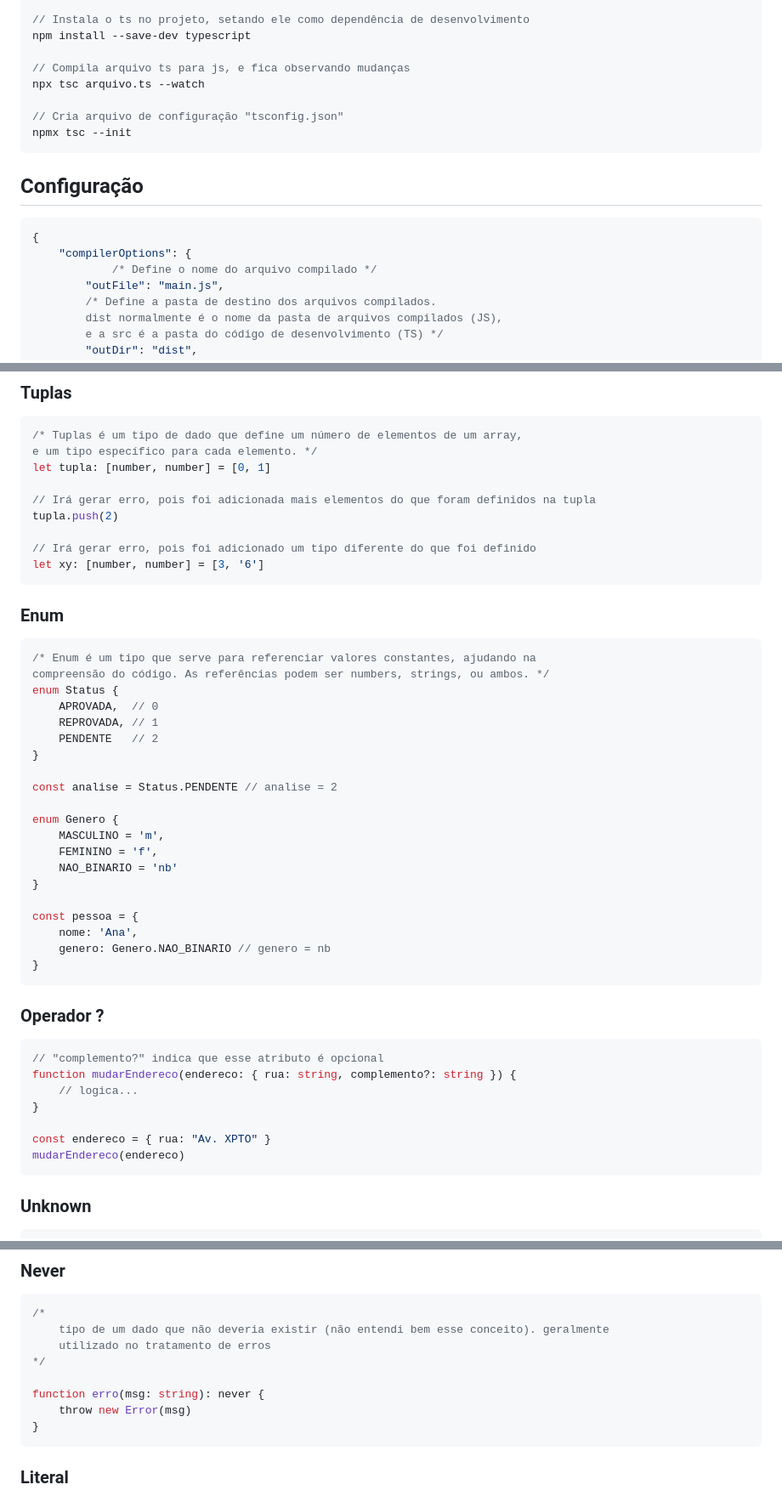
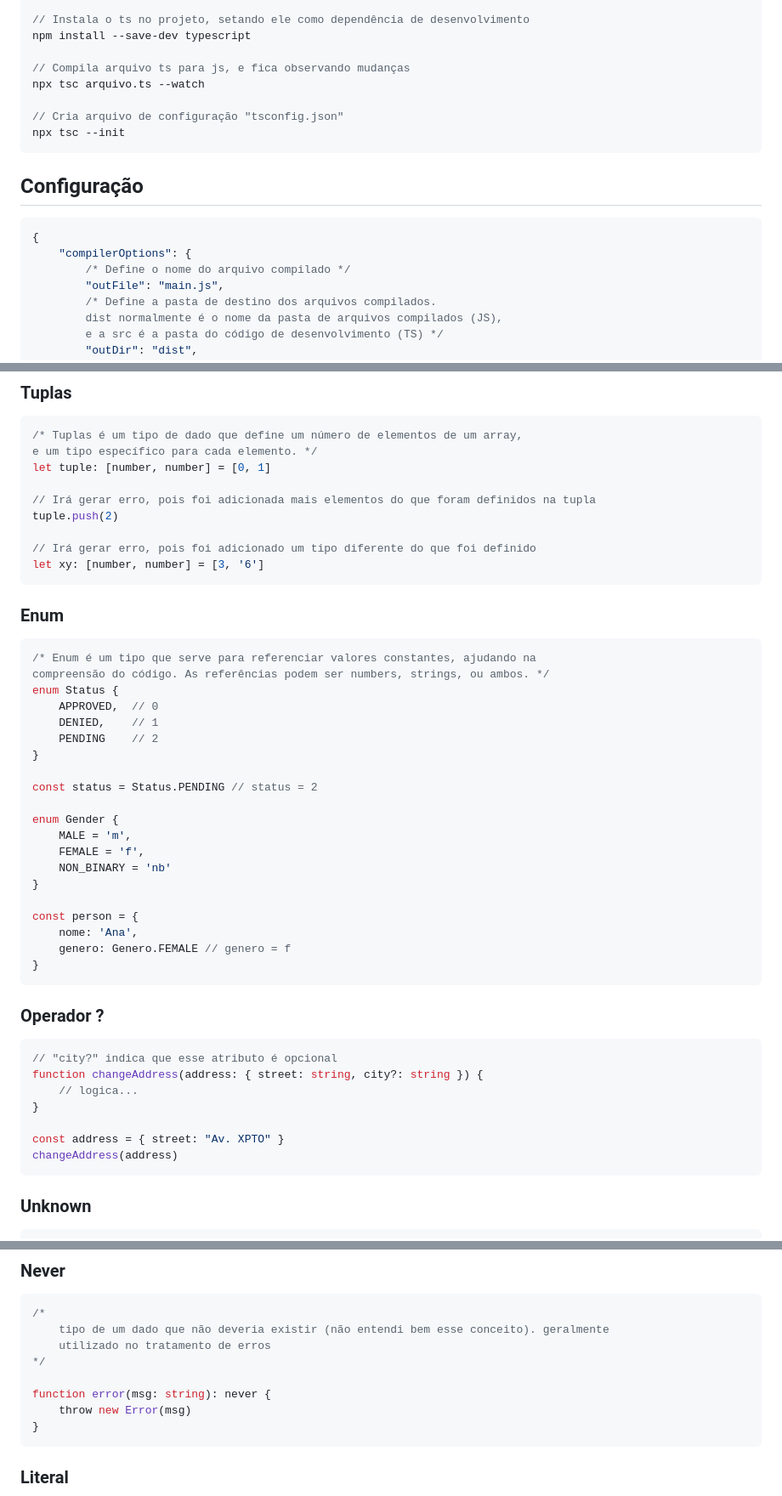
Before and after one commit to gabriel-carvalhos/typescript-study, a Markdown page: README.md, 3 parts joined by grey strips. Shown: that part at 85% size. GitHub-like rendering.

Commit message:
update code readme

````diff
--- a/README.md
+++ b/README.md
@@ -49,7 +49,7 @@ npm install --save-dev typescript
 npx tsc arquivo.ts --watch
 
 // Cria arquivo de configuração "tsconfig.json"
-npmx tsc --init
+npx tsc --init
 ```
 
 ## Configuração
@@ -57,7 +57,7 @@ npmx tsc --init
 ```jsx
 {
     "compilerOptions": {
-		    /* Define o nome do arquivo compilado */
+        /* Define o nome do arquivo compilado */
         "outFile": "main.js",
         /* Define a pasta de destino dos arquivos compilados.
         dist normalmente é o nome da pasta de arquivos compilados (JS),
@@ -77,10 +77,10 @@ npmx tsc --init
 ```tsx
 /* Tuplas é um tipo de dado que define um número de elementos de um array,
 e um tipo específico para cada elemento. */
-let tupla: [number, number] = [0, 1]
+let tuple: [number, number] = [0, 1]
 
 // Irá gerar erro, pois foi adicionada mais elementos do que foram definidos na tupla
-tupla.push(2)
+tuple.push(2)
 
 // Irá gerar erro, pois foi adicionado um tipo diferente do que foi definido
 let xy: [number, number] = [3, '6']
@@ -92,35 +92,35 @@ let xy: [number, number] = [3, '6']
 /* Enum é um tipo que serve para referenciar valores constantes, ajudando na
 compreensão do código. As referências podem ser numbers, strings, ou ambos. */
 enum Status {
-	APROVADA,  // 0
-	REPROVADA, // 1
-	PENDENTE   // 2
+	APPROVED,  // 0
+	DENIED,    // 1
+	PENDING    // 2
 }
 
-const analise = Status.PENDENTE // analise = 2
+const status = Status.PENDING // status = 2
 
-enum Genero {
-	MASCULINO = 'm',
-	FEMININO = 'f',
-	NAO_BINARIO = 'nb'
+enum Gender {
+	MALE = 'm',
+	FEMALE = 'f',
+	NON_BINARY = 'nb'
 }
 
-const pessoa = {
+const person = {
 	nome: 'Ana',
-	genero: Genero.NAO_BINARIO // genero = nb
+	genero: Genero.FEMALE // genero = f
 }
 ```
 
 ### Operador ?
 
 ```tsx
-// "complemento?" indica que esse atributo é opcional
-function mudarEndereco(endereco: { rua: string, complemento?: string }) {
+// "city?" indica que esse atributo é opcional
+function changeAddress(address: { street: string, city?: string }) {
 	// logica...
 }
 
-const endereco = { rua: "Av. XPTO" }
-mudarEndereco(endereco)
+const address = { street: "Av. XPTO" }
+changeAddress(address)
 ```
 
 ### Unknown
@@ -163,7 +163,7 @@ age = input
 	utilizado no tratamento de erros
 */
 
-function erro(msg: string): never {
+function error(msg: string): never {
 	throw new Error(msg)
 }
 ```
````
